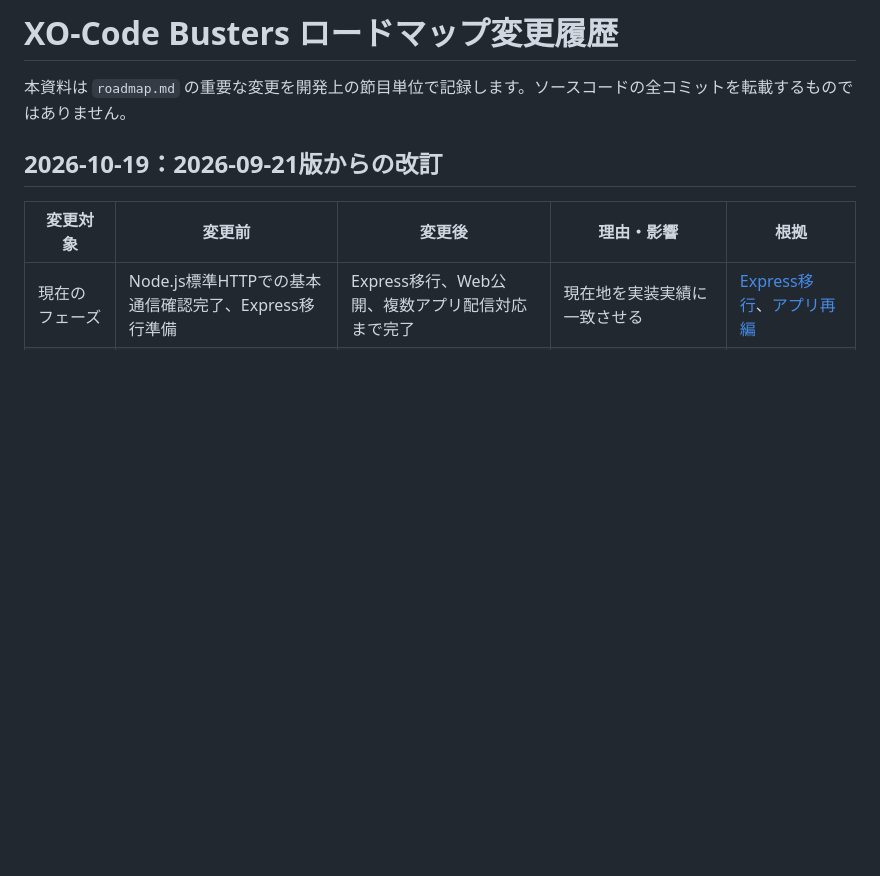
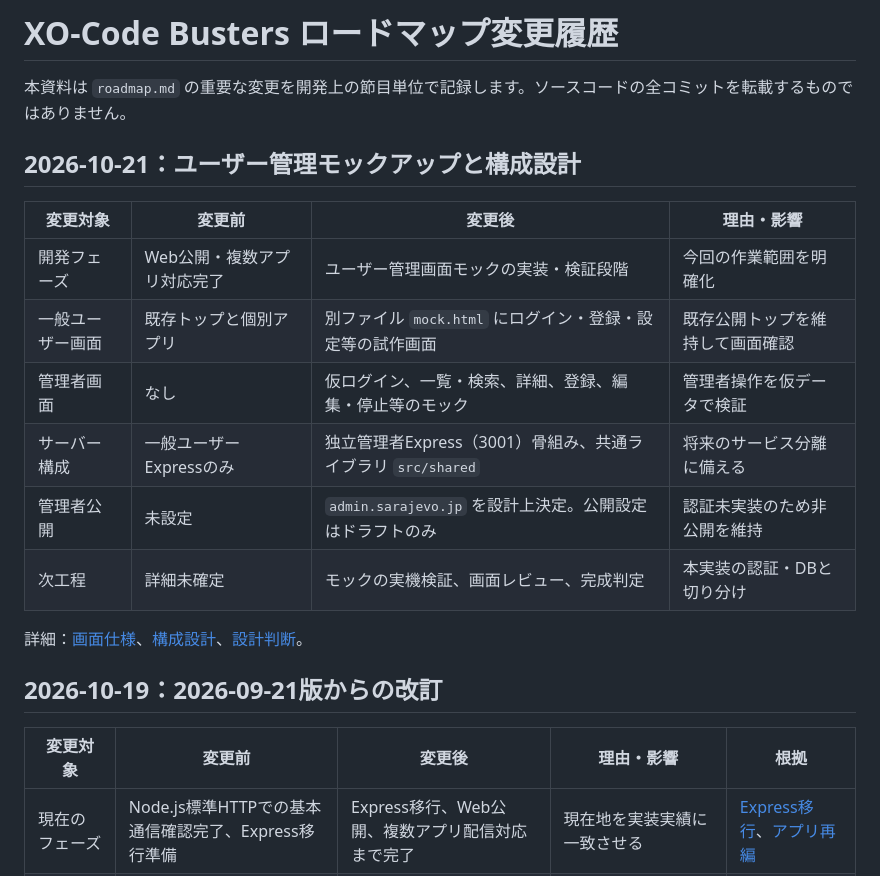
Before and after one commit to Sarajevo001/xo-code-busters, a Markdown page: docs/overview/roadmap-changelog.md, the part around the change. GitHub-like rendering; blank space fills up the shorter version.

Commit message:
docs: update roadmap for user management mock phase

```diff
--- a/docs/overview/roadmap-changelog.md
+++ b/docs/overview/roadmap-changelog.md
@@ -1,6 +1,19 @@
 # XO-Code Busters ロードマップ変更履歴
 
 本資料は `roadmap.md` の重要な変更を開発上の節目単位で記録します。ソースコードの全コミットを転載するものではありません。
+
+## 2026-10-21：ユーザー管理モックアップと構成設計
+
+| 変更対象 | 変更前 | 変更後 | 理由・影響 |
+|---|---|---|---|
+| 開発フェーズ | Web公開・複数アプリ対応完了 | ユーザー管理画面モックの実装・検証段階 | 今回の作業範囲を明確化 |
+| 一般ユーザー画面 | 既存トップと個別アプリ | 別ファイル `mock.html` にログイン・登録・設定等の試作画面 | 既存公開トップを維持して画面確認 |
+| 管理者画面 | なし | 仮ログイン、一覧・検索、詳細、登録、編集・停止等のモック | 管理者操作を仮データで検証 |
+| サーバー構成 | 一般ユーザーExpressのみ | 独立管理者Express（3001）骨組み、共通ライブラリ `src/shared` | 将来のサービス分離に備える |
+| 管理者公開 | 未設定 | `admin.sarajevo.jp` を設計上決定。公開設定はドラフトのみ | 認証未実装のため非公開を維持 |
+| 次工程 | 詳細未確定 | モックの実機検証、画面レビュー、完成判定 | 本実装の認証・DBと切り分け |
+
+詳細：[画面仕様](../specification/user-management-screens.md)、[構成設計](../specification/user-management-architecture.md)、[設計判断](../decisions/user-management-architecture-2026-10-21.md)。
 
 ## 2026-10-19：2026-09-21版からの改訂
 
```
